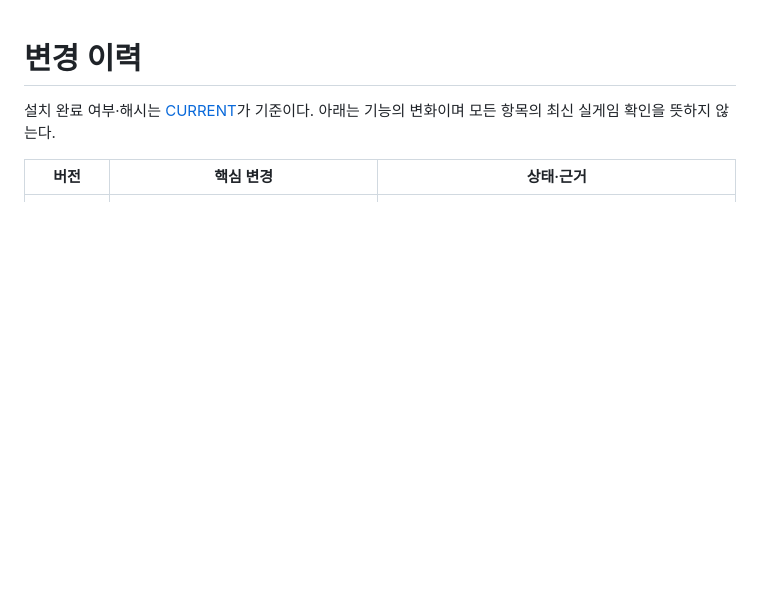
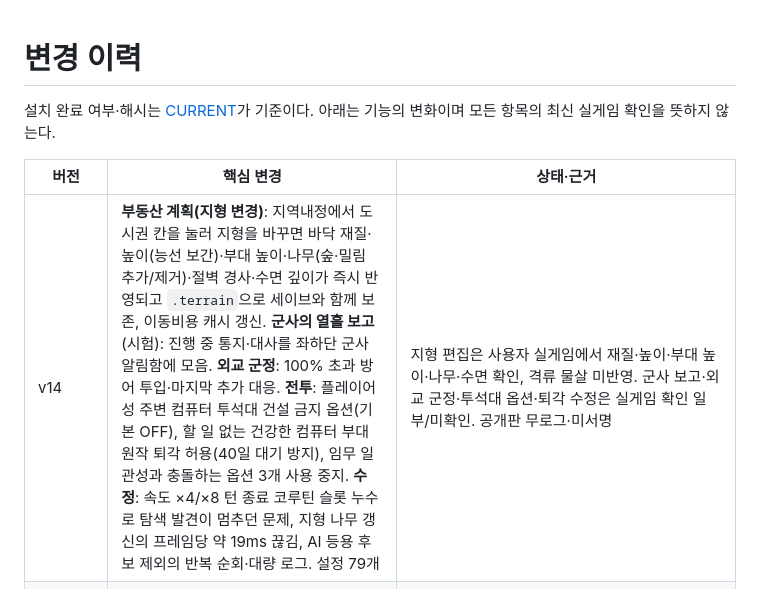
Before and after one commit to t3ferii/san14ce-ai-mod, a Markdown page: docs/CHANGES_ALL.md, the part around the change. Drawn GitHub-style; blank space fills up the shorter version.

```diff
--- a/docs/CHANGES_ALL.md
+++ b/docs/CHANGES_ALL.md
@@ -4,6 +4,7 @@
 
 | 버전 | 핵심 변경 | 상태·근거 |
 |---|---|---|
+| v14 | **부동산 계획(지형 변경)**: 지역내정에서 도시권 칸을 눌러 지형을 바꾸면 바닥 재질·높이(능선 보간)·부대 높이·나무(숲·밀림 추가/제거)·절벽 경사·수면 깊이가 즉시 반영되고 `.terrain`으로 세이브와 함께 보존, 이동비용 캐시 갱신. **군사의 열흘 보고**(시험): 진행 중 통지·대사를 좌하단 군사 알림함에 모음. **외교 군정**: 100% 초과 방어 투입·마지막 추가 대응. **전투**: 플레이어 성 주변 컴퓨터 투석대 건설 금지 옵션(기본 OFF), 할 일 없는 건강한 컴퓨터 부대 원작 퇴각 허용(40일 대기 방지), 임무 일관성과 충돌하는 옵션 3개 사용 중지. **수정**: 속도 ×4/×8 턴 종료 코루틴 슬롯 누수로 탐색 발견이 멈추던 문제, 지형 나무 갱신의 프레임당 약 19ms 끊김, AI 등용 후보 제외의 반복 순회·대량 로그. 설정 79개 | 지형 편집은 사용자 실게임에서 재질·높이·부대 높이·나무·수면 확인, 격류 물살 미반영. 군사 보고·외교 군정·투석대 옵션·퇴각 수정은 실게임 확인 일부/미확인. 공개판 무로그·미서명 |
 | v13.3 | 긴급 수정: 경로 탐색 작업공간을 스레드별 할당에서 원작 슬롯 3개 재사용으로 바꿔 스레드 종료 시 약 2.9MB씩 누적되던 메모리 누수 제거. 기존 성능·기능 유지 | local37 ×8 사용자 실게임 측정에서 지속 급증 미재현(최근 6.81~7.03GiB). 공개판은 무로그·미서명, 장기 안정성 추가 확인. v13·v13.1·v13.2 다운로드 중단, v12.22 계열 유지 |
 | v13.2 | v13.1에서 성능 「세력 차례 전환 즉시 처리」(strategy_batch, 전략중 화면 1~2프레임 깨짐 보고) 코드·설정·검사를 제거. 나머지는 v13.1과 같음. 설정 74개 | 회귀 검사(부대 등장·경로 탐색·지역 칸·얼굴 상주)·필수 분할 빌드·설치기 검사 통과. 진단판 local36 설치. 미서명 |
 | v13.1 | 성능: 경로 탐색 가속(183A30 교체, 같은 순서의 힙, 1843E0 노드 버퍼 1.9MB 지우기 생략, 다중 경유지는 원작 1,210노드 잔존 상태 제거·구간마다 새 탐색), 지역 칸 목록 캐시(2C9E30 지역 시설 수, 불러오기 때 1회 구성), 얼굴 상주 LRU 교체·메모리 부족 시 절반 해제(10초 1회 확인), 세력 차례 전환 즉시 처리(시험, 기본 OFF), 숙련 인접효과 버튼 표시 수정판 포함. 설정 75개 | 진단판 영웅난무 측정 전략중 5턴 평균 5.72→5.04초, 세력 AI 계산 약 -8%, 사용자 체감 부드러움 확인. 경로 탐색 표본 비교 1,508건 일치(이전 전수 비교 24,102건 중 3건 차이, 원인 미확정). 장기 안정성 미확인. 미서명 |
```
Also changed, not shown: docs/FEATURE_SWITCHES.md (+8 -3 lines), docs/RELEASE_NOTES.md (+31 -2 lines).
